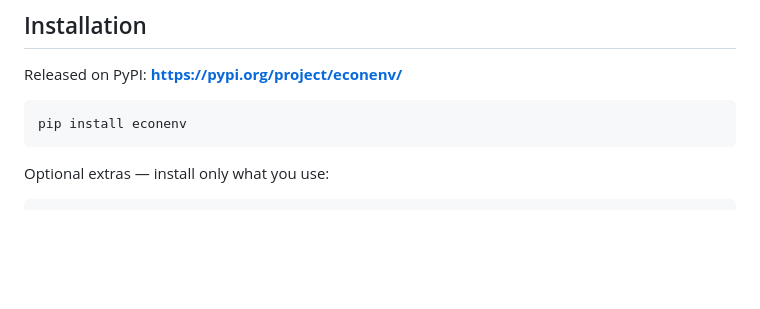
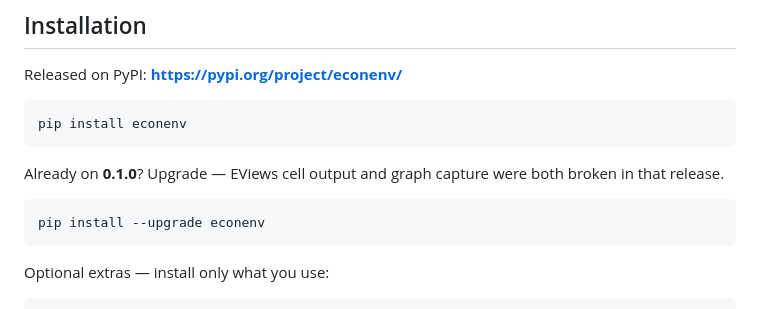
Before and after one commit to merwanroudane/econenv, a Markdown page: README.md, the part around the change. GitHub-like rendering; blank space fills up the shorter version.

Commit message:
docs: record the 0.1.1 release
Published at https://pypi.org/project/econenv/0.1.1/

The PyPI and Changelog project URLs added last commit now show in the package
page sidebar - 0.1.0 metadata was already frozen, so they took effect from this
release as expected.

Adds an upgrade note for anyone already on 0.1.0, where EViews cell output and
graph capture were both broken.

````diff
--- a/README.md
+++ b/README.md
@@ -148,6 +148,13 @@ Released on PyPI: **<https://pypi.org/project/econenv/>**
 
 ```bash
 pip install econenv
+```
+
+Already on **0.1.0**? Upgrade — EViews cell output and graph capture were both
+broken in that release.
+
+```bash
+pip install --upgrade econenv
 ```
 
 Optional extras — install only what you use:
````
Also changed, not shown: CHANGELOG.md (+2 -0 lines).
